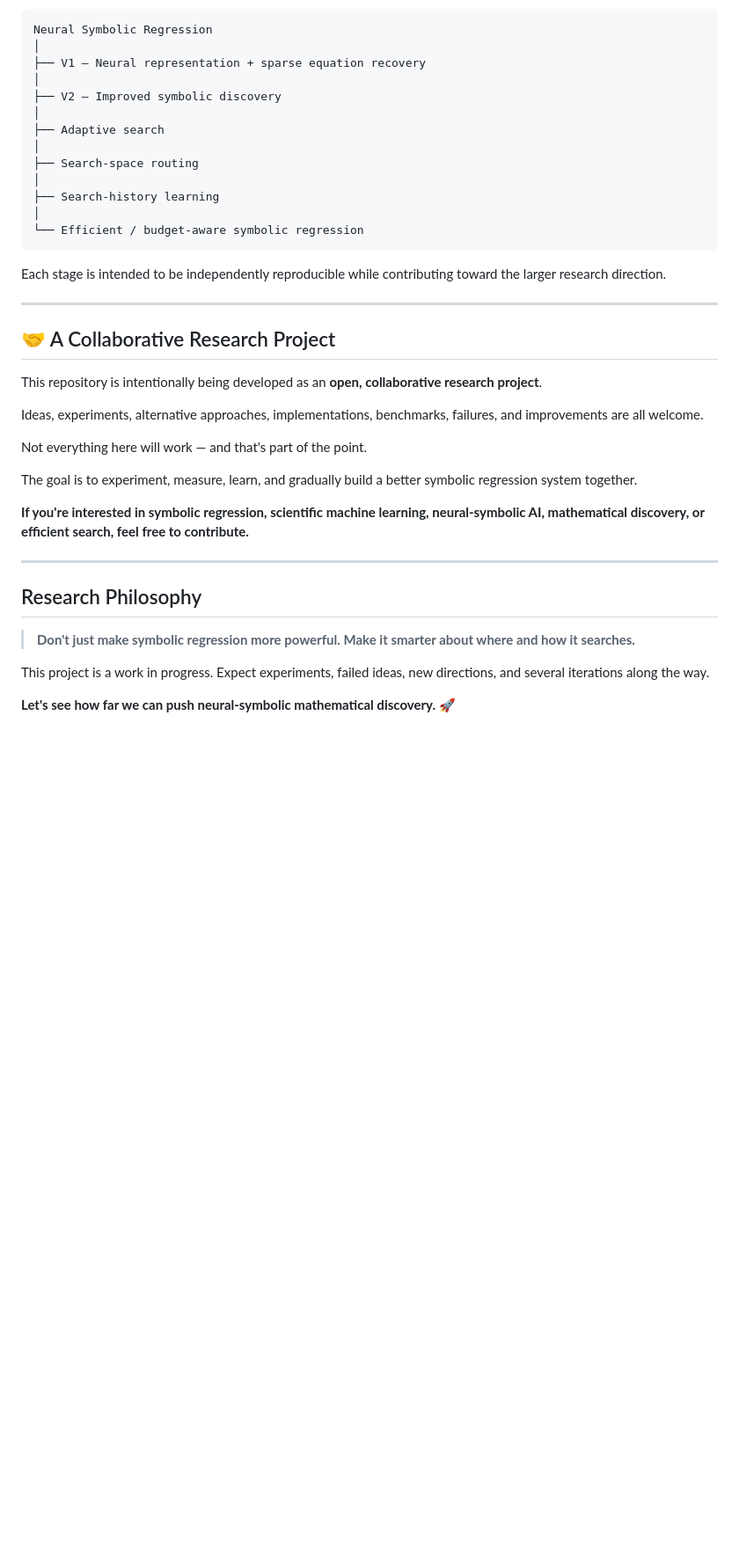
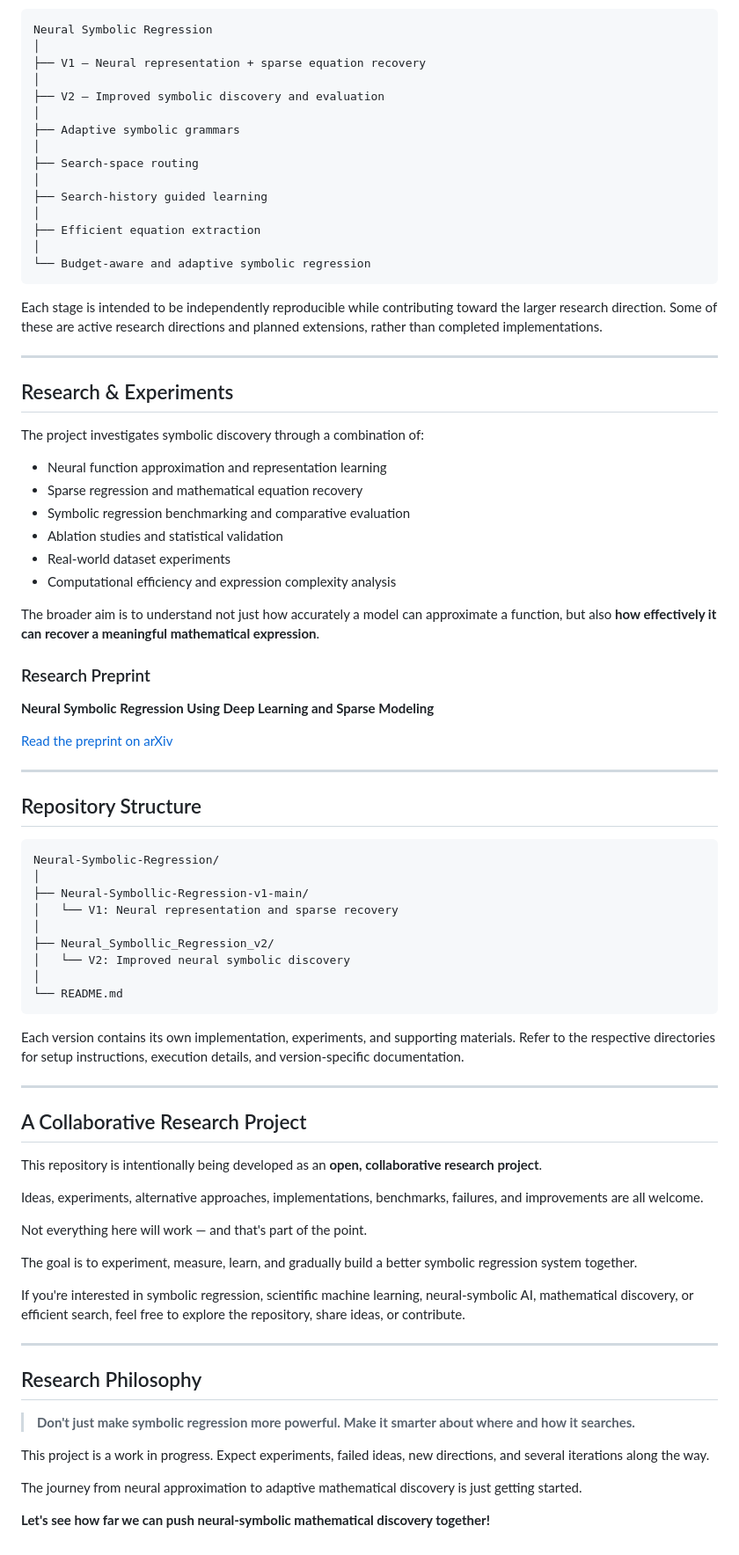
Before and after one commit to ravikumar014/Neural-Symbolic-Regression, a Markdown page: README.md, the part around one of its changes. Shown at 88% size. Drawn GitHub-style; blank space fills up the shorter version.

````diff
--- a/README.md
+++ b/README.md
@@ -40,22 +73,63 @@ Neural Symbolic Regression
 │
 ├── V1 — Neural representation + sparse equation recovery
 │
-├── V2 — Improved symbolic discovery
+├── V2 — Improved symbolic discovery and evaluation
 │
-├── Adaptive search
+├── Adaptive symbolic grammars
 │
 ├── Search-space routing
 │
-├── Search-history learning
+├── Search-history guided learning
 │
-└── Efficient / budget-aware symbolic regression
+├── Efficient equation extraction
+│
+└── Budget-aware and adaptive symbolic regression
 ```
 
-Each stage is intended to be independently reproducible while contributing toward the larger research direction.
+Each stage is intended to be independently reproducible while contributing toward the larger research direction. Some of these are active research directions and planned extensions, rather than completed implementations.
 
 ---
 
-## 🤝 A Collaborative Research Project
+## Research & Experiments
+
+The project investigates symbolic discovery through a combination of:
+
+* Neural function approximation and representation learning
+* Sparse regression and mathematical equation recovery
+* Symbolic regression benchmarking and comparative evaluation
+* Ablation studies and statistical validation
+* Real-world dataset experiments
+* Computational efficiency and expression complexity analysis
+
+The broader aim is to understand not just how accurately a model can approximate a function, but also **how effectively it can recover a meaningful mathematical expression**.
+
+### Research Preprint
+
+**Neural Symbolic Regression Using Deep Learning and Sparse Modeling**
+
+[Read the preprint on arXiv](https://arxiv.org/abs/2609.01102)
+
+---
+
+## Repository Structure
+
+```text
+Neural-Symbolic-Regression/
+│
+├── Neural-Symbollic-Regression-v1-main/
+│   └── V1: Neural representation and sparse recovery
+│
+├── Neural_Symbollic_Regression_v2/
+│   └── V2: Improved neural symbolic discovery
+│
+└── README.md
+```
+
+Each version contains its own implementation, experiments, and supporting materials. Refer to the respective directories for setup instructions, execution details, and version-specific documentation.
+
+---
+
+## A Collaborative Research Project
 
 This repository is intentionally being developed as an **open, collaborative research project**.
 
@@ -65,15 +139,16 @@ Not everything here will work — and that's part of the point.
 
 The goal is to experiment, measure, learn, and gradually build a better symbolic regression system together.
 
-**If you're interested in symbolic regression, scientific machine learning, neural-symbolic AI, mathematical discovery, or efficient search, feel free to contribute.**
+If you're interested in symbolic regression, scientific machine learning, neural-symbolic AI, mathematical discovery, or efficient search, feel free to explore the repository, share ideas, or contribute.
 
 ---
 
 ## Research Philosophy
 
-> **Don't just make symbolic regression more powerful.
-> Make it smarter about where and how it searches.**
+> **Don't just make symbolic regression more powerful. Make it smarter about where and how it searches.**
 
 This project is a work in progress. Expect experiments, failed ideas, new directions, and several iterations along the way.
 
-**Let's see how far we can push neural-symbolic mathematical discovery.** 🚀
+The journey from neural approximation to adaptive mathematical discovery is just getting started.
+
+**Let's see how far we can push neural-symbolic mathematical discovery together!**
````
Also changed, not shown: other parts of README.md (+47 -14 lines).
